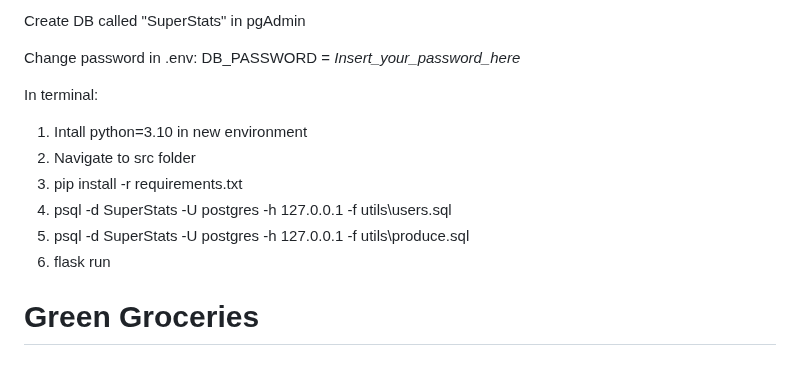
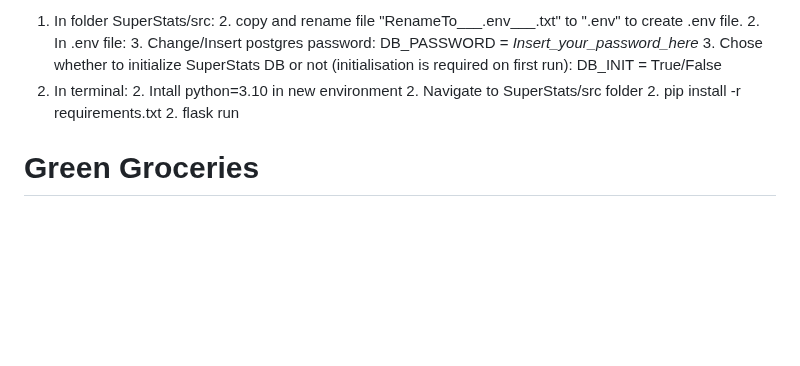
Before and after one commit to mVigholt/DIS, a Markdown page: SuperStats/src/readme.md, the part around the change. Drawn GitHub-style; blank space fills up the shorter version.

```diff
--- a/SuperStats/src/readme.md
+++ b/SuperStats/src/readme.md
@@ -1,16 +1,13 @@
-Create DB called "SuperStats" in pgAdmin
-
-Change password in .env: DB_PASSWORD = _Insert_your_password_here_
-
-
-In terminal:
-
-1. Intall python=3.10 in new environment
-1. Navigate to src folder
-1. pip install -r requirements.txt
-1. psql -d SuperStats -U postgres -h 127.0.0.1 -f utils\users.sql
-1. psql -d SuperStats -U postgres -h 127.0.0.1 -f utils\produce.sql
-1. flask run
+1. In folder SuperStats/src:
+    2. copy and rename file "RenameTo___.env___.txt" to ".env" to create .env file.
+    2. In .env file:
+        3. Change/Insert postgres password: DB_PASSWORD = _Insert_your_password_here_
+        3. Chose whether to initialize SuperStats DB or not (initialisation is required on first run): DB_INIT = True/False
+1. In terminal:
+    2. Intall python=3.10 in new environment
+    2. Navigate to SuperStats/src folder
+    2. pip install -r requirements.txt
+    2. flask run
 
 # Green Groceries
 
```
